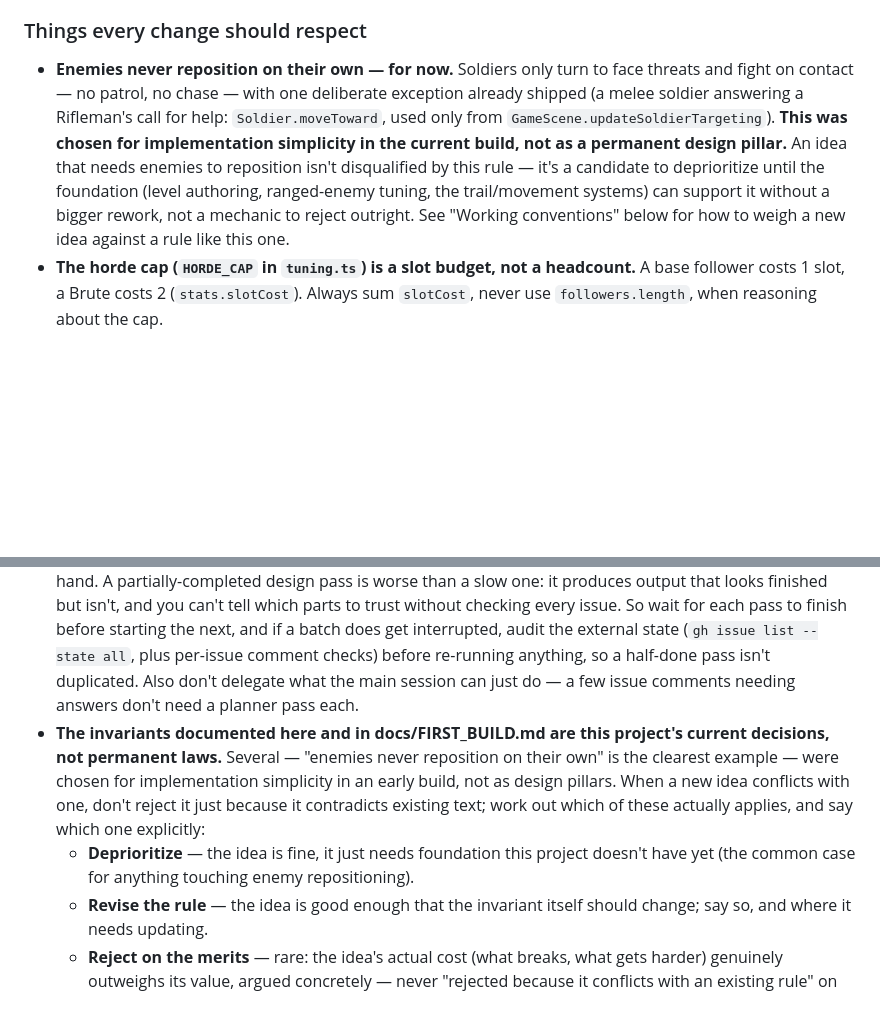
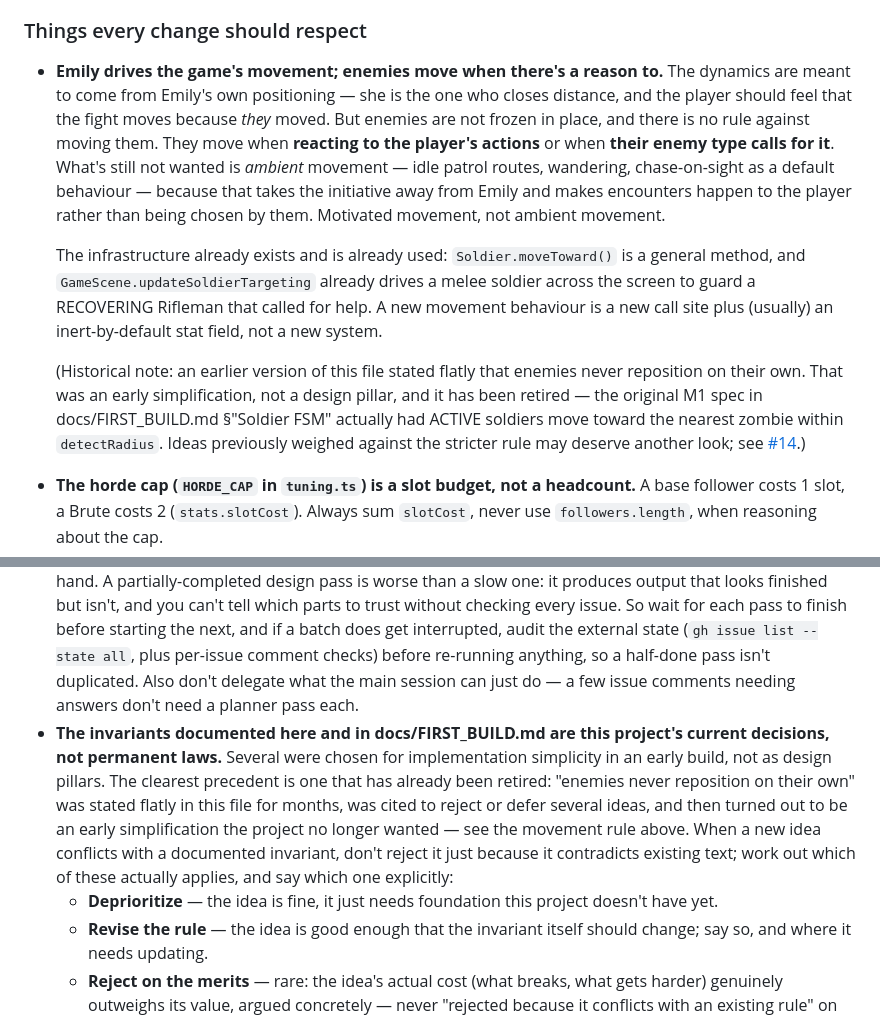
Before and after one commit to darkwebdev/zombie-emily, a Markdown page: CLAUDE.md, 2 parts joined by grey strips. Rendered like a GitHub page; blank space fills up the shorter version.

Commit message:
Retire the "enemies never reposition on their own" rule
Replaced with: Emily drives the game's movement, but enemies move when
reacting to the player's actions or when their enemy type calls for it.
What's still unwanted is ambient movement — idle patrol, wandering,
chase-on-sight as a default — because that takes initiative away from
Emily and makes encounters happen to the player instead of being chosen.

The strict rule was an early simplification, not a design pillar. The
original M1 spec in docs/FIRST_BUILD.md actually had ACTIVE soldiers move
toward the nearest zombie within detectRadius, so this is closer to a
revert than a new direction. The infrastructure is already there and
already used: Soldier.moveToward() is general, and updateSoldierTargeting
already walks a melee soldier across the screen to guard a RECOVERING
Rifleman.

Also updates the "invariants are not permanent laws" convention to cite
this retirement as its precedent, since it's now a rule that was actually
stated flatly, used to reject ideas, and then retired.

Flagged on #14: items 4, 17 and 21 cite the old rule, but their
load-bearing argument was about player-initiated, destination-arbitrary
repositioning overwriting authored encounters — which survives the change.
They stay rejected on their own reasoning, not on the retired rule.

Co-Authored-By: Claude Opus 5 <noreply@anthropic.com>
Claude-Session: https://claude.ai/code/session_01T4LoFvDs4RURHdRhcYUG2Z

```diff
--- a/CLAUDE.md
+++ b/CLAUDE.md
@@ -39,7 +39,11 @@ Feed → input/movement/throw → Emily tick → breadcrumb trail → aggro →
 
 ### Things every change should respect
 
-- **Enemies never reposition on their own — for now.** Soldiers only turn to face threats and fight on contact — no patrol, no chase — with one deliberate exception already shipped (a melee soldier answering a Rifleman's call for help: `Soldier.moveToward`, used only from `GameScene.updateSoldierTargeting`). **This was chosen for implementation simplicity in the current build, not as a permanent design pillar.** An idea that needs enemies to reposition isn't disqualified by this rule — it's a candidate to deprioritize until the foundation (level authoring, ranged-enemy tuning, the trail/movement systems) can support it without a bigger rework, not a mechanic to reject outright. See "Working conventions" below for how to weigh a new idea against a rule like this one.
+- **Emily drives the game's movement; enemies move when there's a reason to.** The dynamics are meant to come from Emily's own positioning — she is the one who closes distance, and the player should feel that the fight moves because *they* moved. But enemies are not frozen in place, and there is no rule against moving them. They move when **reacting to the player's actions** or when **their enemy type calls for it**. What's still not wanted is *ambient* movement — idle patrol routes, wandering, chase-on-sight as a default behaviour — because that takes the initiative away from Emily and makes encounters happen to the player rather than being chosen by them. Motivated movement, not ambient movement.
+
+  The infrastructure already exists and is already used: `Soldier.moveToward()` is a general method, and `GameScene.updateSoldierTargeting` already drives a melee soldier across the screen to guard a RECOVERING Rifleman that called for help. A new movement behaviour is a new call site plus (usually) an inert-by-default stat field, not a new system.
+
+  (Historical note: an earlier version of this file stated flatly that enemies never reposition on their own. That was an early simplification, not a design pillar, and it has been retired — the original M1 spec in docs/FIRST_BUILD.md §"Soldier FSM" actually had ACTIVE soldiers move toward the nearest zombie within `detectRadius`. Ideas previously weighed against the stricter rule may deserve another look; see [#14](https://github.com/darkwebdev/zombie-emily/issues/14).)
 - **The horde cap (`HORDE_CAP` in `tuning.ts`) is a slot budget, not a headcount.** A base follower costs 1 slot, a Brute costs 2 (`stats.slotCost`). Always sum `slotCost`, never use `followers.length`, when reasoning about the cap.
 - **Followers don't snap back to the trail after a fight.** `Follower.hasJoined` gates this — see its doc comment in `Follower.ts` for the exact semantics (it waits in place until Emily's position crosses back past it).
 - **Verify live in the browser, not just `tsc`.** This project's history has repeatedly turned up real bugs that only showed up when watched running — see docs/TESTING.md's gotchas section for specific examples.
@@ -55,8 +59,8 @@ Feed → input/movement/throw → Emily tick → breadcrumb trail → aggro →
 
 - Design decisions with real gameplay/balance implications go through the `planner` subagent (Opus-backed, defined in `.claude/agents/planner.md`) via the `/planner` skill. Straightforward engineering doesn't need it.
 - **Run subagents one at a time, never a parallel batch.** Five `planner` agents launched together once all hit the account's session rate limit and died mid-work, leaving issues created but their mandatory follow-up comments unposted — half-written state scattered across GitHub that had to be audited and repaired by hand. A partially-completed design pass is worse than a slow one: it produces output that looks finished but isn't, and you can't tell which parts to trust without checking every issue. So wait for each pass to finish before starting the next, and if a batch does get interrupted, audit the external state (`gh issue list --state all`, plus per-issue comment checks) before re-running anything, so a half-done pass isn't duplicated. Also don't delegate what the main session can just do — a few issue comments needing answers don't need a planner pass each.
-- **The invariants documented here and in docs/FIRST_BUILD.md are this project's current decisions, not permanent laws.** Several — "enemies never reposition on their own" is the clearest example — were chosen for implementation simplicity in an early build, not as design pillars. When a new idea conflicts with one, don't reject it just because it contradicts existing text; work out which of these actually applies, and say which one explicitly:
-  - **Deprioritize** — the idea is fine, it just needs foundation this project doesn't have yet (the common case for anything touching enemy repositioning).
+- **The invariants documented here and in docs/FIRST_BUILD.md are this project's current decisions, not permanent laws.** Several were chosen for implementation simplicity in an early build, not as design pillars. The clearest precedent is one that has already been retired: "enemies never reposition on their own" was stated flatly in this file for months, was cited to reject or defer several ideas, and then turned out to be an early simplification the project no longer wanted — see the movement rule above. When a new idea conflicts with a documented invariant, don't reject it just because it contradicts existing text; work out which of these actually applies, and say which one explicitly:
+  - **Deprioritize** — the idea is fine, it just needs foundation this project doesn't have yet.
   - **Revise the rule** — the idea is good enough that the invariant itself should change; say so, and where it needs updating.
   - **Reject on the merits** — rare: the idea's actual cost (what breaks, what gets harder) genuinely outweighs its value, argued concretely — never "rejected because it conflicts with an existing rule" on its own.
 - **"This breaks balance" is not by itself a reason to reject or restrict an idea — in either direction.** Enemy kinds and follower kinds are both just entries in a `Record<Kind, StatsShape>` (see "The stats pattern" above), so balance is something this project can fix by adding content to the other side of the fight, not only by weakening or gating the new thing. A follower that would be overpowered against the current enemy roster, or an enemy that would be overkill against the current follower roster, doesn't need to be nerfed or shelved — the generative answer is usually a paired addition on the other side: a new enemy that specifically challenges what the strong follower is good at, or a new follower (or ability) that's specifically the answer to the dangerous enemy. This runs the same logic as the rule that a special follower should answer pressure that already exists (see docs/PROGRESSION.md and the character-progression epic), just allowing the pressure and its answer to be designed and shipped together in either order, rather than treating "nothing on the other side justifies this yet" as a reason to shelve a strong idea.
```
